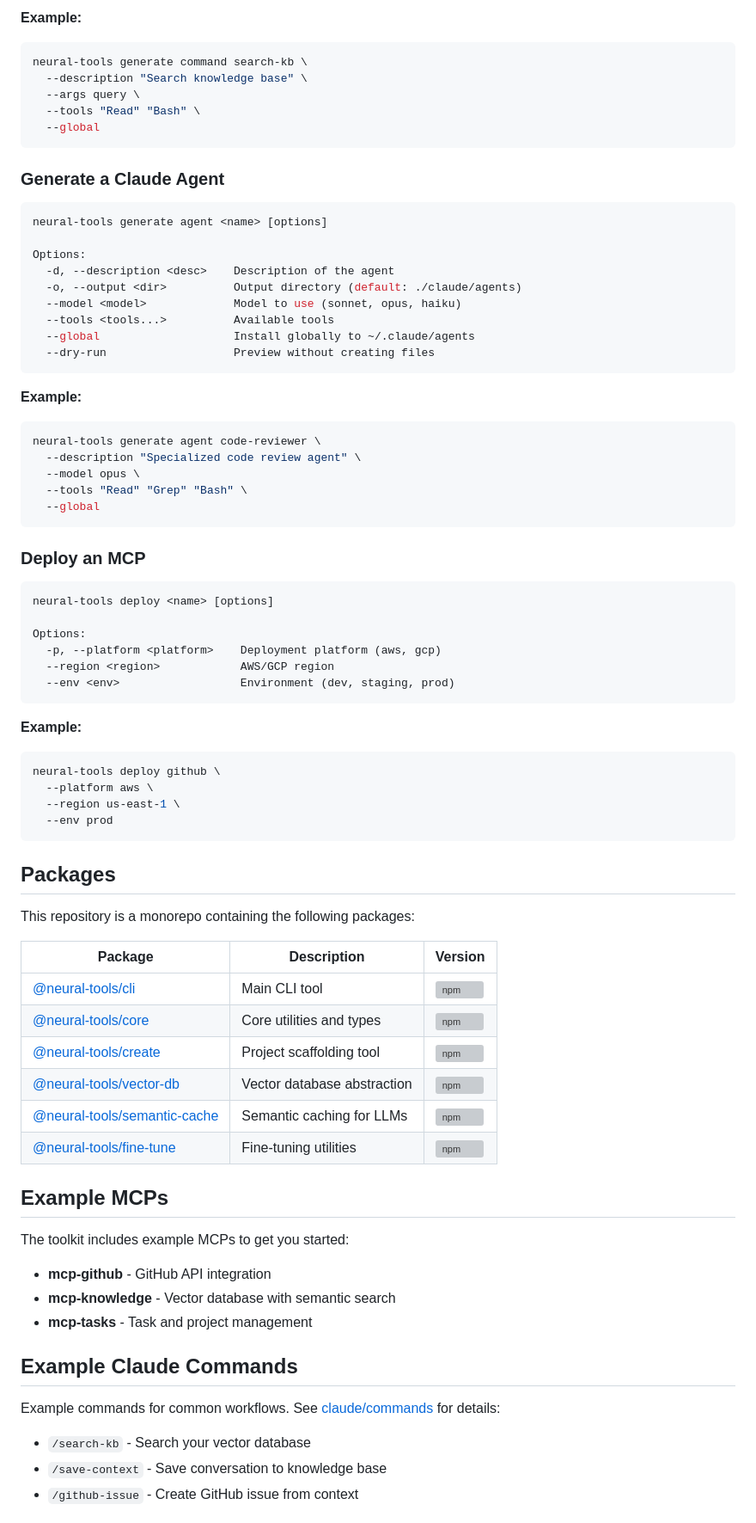
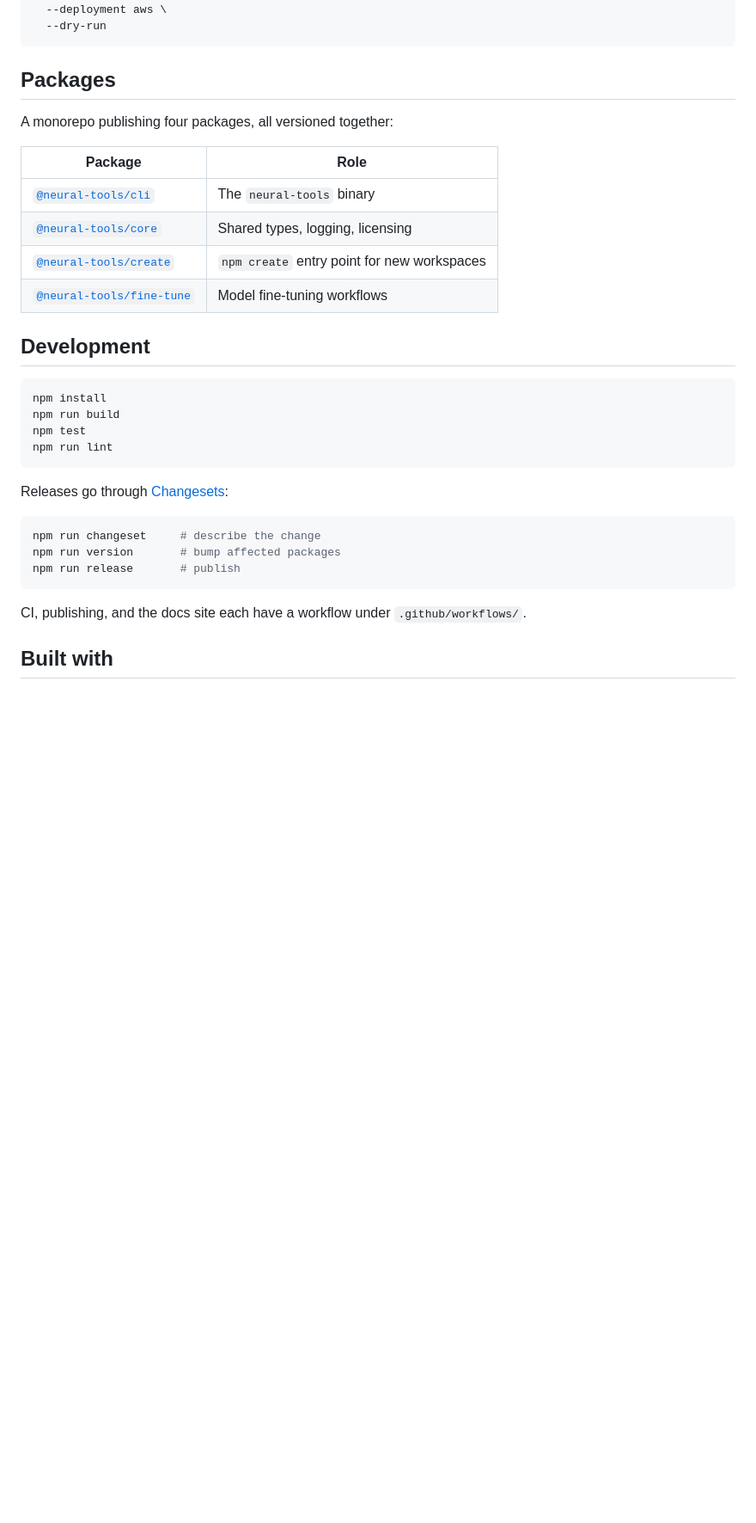
Before and after one commit to MacLeanLuke/neural-tools, a Markdown page: README.md, the part around one of its changes. Shown at 86% size. GitHub-like rendering; blank space fills up the shorter version; grey boxes are pictures that could not be loaded.

Commit message:
Rewrite README: add the why, package table, and accurate command surface

````diff
--- a/README.md
+++ b/README.md
@@ -90,83 +62,36 @@ Options:
-**Example:**
-
-```bash
-neural-tools generate command search-kb \
-  --description "Search knowledge base" \
-  --args query \
-  --tools "Read" "Bash" \
-  --global
-```
-
-### Generate a Claude Agent
-
-```bash
-neural-tools generate agent <name> [options]
-
-Options:
-  -d, --description <desc>    Description of the agent
-  -o, --output <dir>          Output directory (default: ./claude/agents)
-  --model <model>             Model to use (sonnet, opus, haiku)
-  --tools <tools...>          Available tools
-  --global                    Install globally to ~/.claude/agents
-  --dry-run                   Preview without creating files
-```
-
-**Example:**
-
-```bash
-neural-tools generate agent code-reviewer \
-  --description "Specialized code review agent" \
-  --model opus \
-  --tools "Read" "Grep" "Bash" \
-  --global
-```
-
-### Deploy an MCP
-
-```bash
-neural-tools deploy <name> [options]
-
-Options:
-  -p, --platform <platform>    Deployment platform (aws, gcp)
-  --region <region>            AWS/GCP region
-  --env <env>                  Environment (dev, staging, prod)
-```
-
-**Example:**
-
-```bash
-neural-tools deploy github \
-  --platform aws \
-  --region us-east-1 \
-  --env prod
+  --deployment aws \
+  --dry-run
 ```
 
 ## Packages
 
-This repository is a monorepo containing the following packages:
+A monorepo publishing four packages, all versioned together:
 
-| Package | Description | Version |
-|---------|-------------|---------|
-| [@neural-tools/cli](packages/cli) | Main CLI tool | ![npm](https://img.shields.io/npm/v/@neural-tools/cli) |
-| [@neural-tools/core](packages/core) | Core utilities and types | ![npm](https://img.shields.io/npm/v/@neural-tools/core) |
-| [@neural-tools/create](packages/create-ai-toolkit) | Project scaffolding tool | ![npm](https://img.shields.io/npm/v/@neural-tools/create) |
-| [@neural-tools/vector-db](packages/vector-db) | Vector database abstraction | ![npm](https://img.shields.io/npm/v/@neural-tools/vector-db) |
-| [@neural-tools/semantic-cache](packages/semantic-cache) | Semantic caching for LLMs | ![npm](https://img.shields.io/npm/v/@neural-tools/semantic-cache) |
-| [@neural-tools/fine-tune](packages/fine-tune) | Fine-tuning utilities | ![npm](https://img.shields.io/npm/v/@neural-tools/fine-tune) |
+| Package | Role |
+| --- | --- |
+| [`@neural-tools/cli`](https://www.npmjs.com/package/@neural-tools/cli) | The `neural-tools` binary |
+| [`@neural-tools/core`](https://www.npmjs.com/package/@neural-tools/core) | Shared types, logging, licensing |
+| [`@neural-tools/create`](https://www.npmjs.com/package/@neural-tools/create) | `npm create` entry point for new workspaces |
+| [`@neural-tools/fine-tune`](https://www.npmjs.com/package/@neural-tools/fine-tune) | Model fine-tuning workflows |
 
-## Example MCPs
+## Development
 
-The toolkit includes example MCPs to get you started:
+```bash
+npm install
+npm run build
+npm test
+npm run lint
+```
 
-- **mcp-github** - GitHub API integration
-- **mcp-knowledge** - Vector database with semantic search
-- **mcp-tasks** - Task and project management
+Releases go through [Changesets](https://github.com/changesets/changesets):
 
-## Example Claude Commands
+```bash
+npm run changeset     # describe the change
+npm run version       # bump affected packages
+npm run release       # publish
+```
 
-Example commands for common workflows. See [claude/commands](claude/commands) for details:
+CI, publishing, and the docs site each have a workflow under `.github/workflows/`.
 
-- `/search-kb` - Search your vector database
-- `/save-context` - Save conversation to knowledge base
-- `/github-issue` - Create GitHub issue from context
+## Built with
 
````
Also changed, not shown: other parts of README.md (+34 -74 lines).
